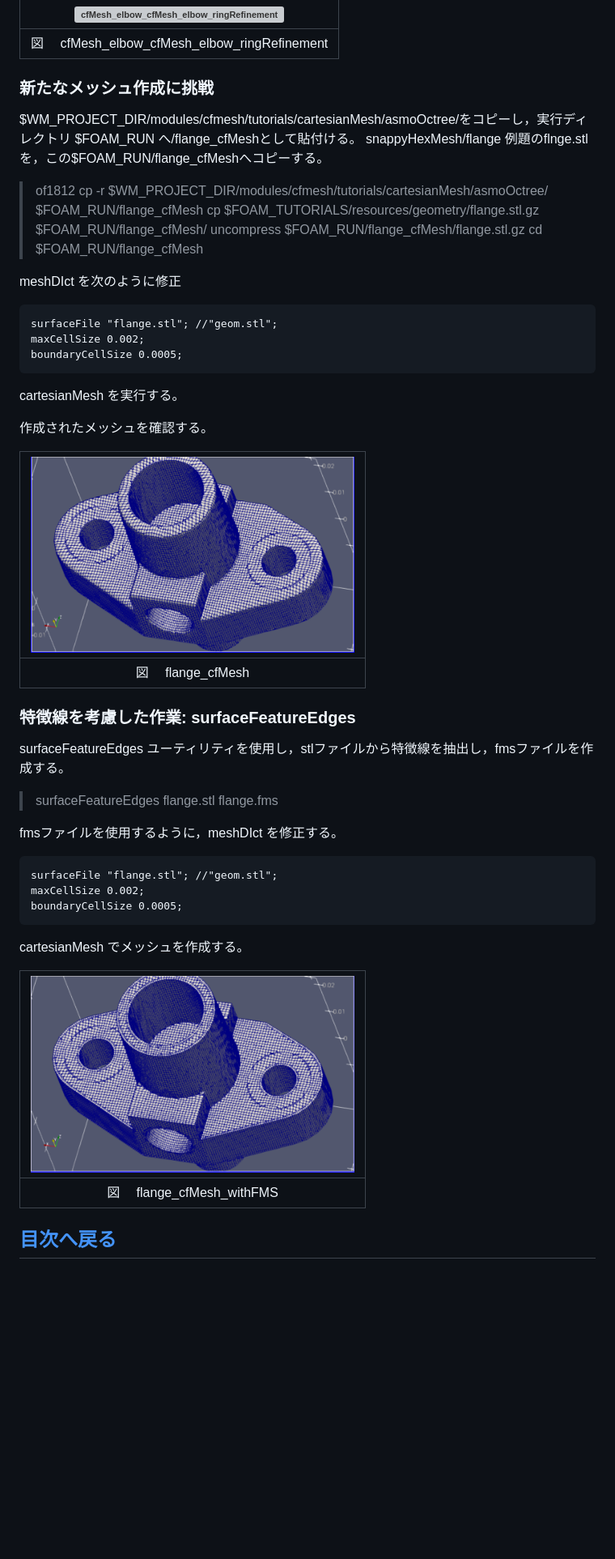
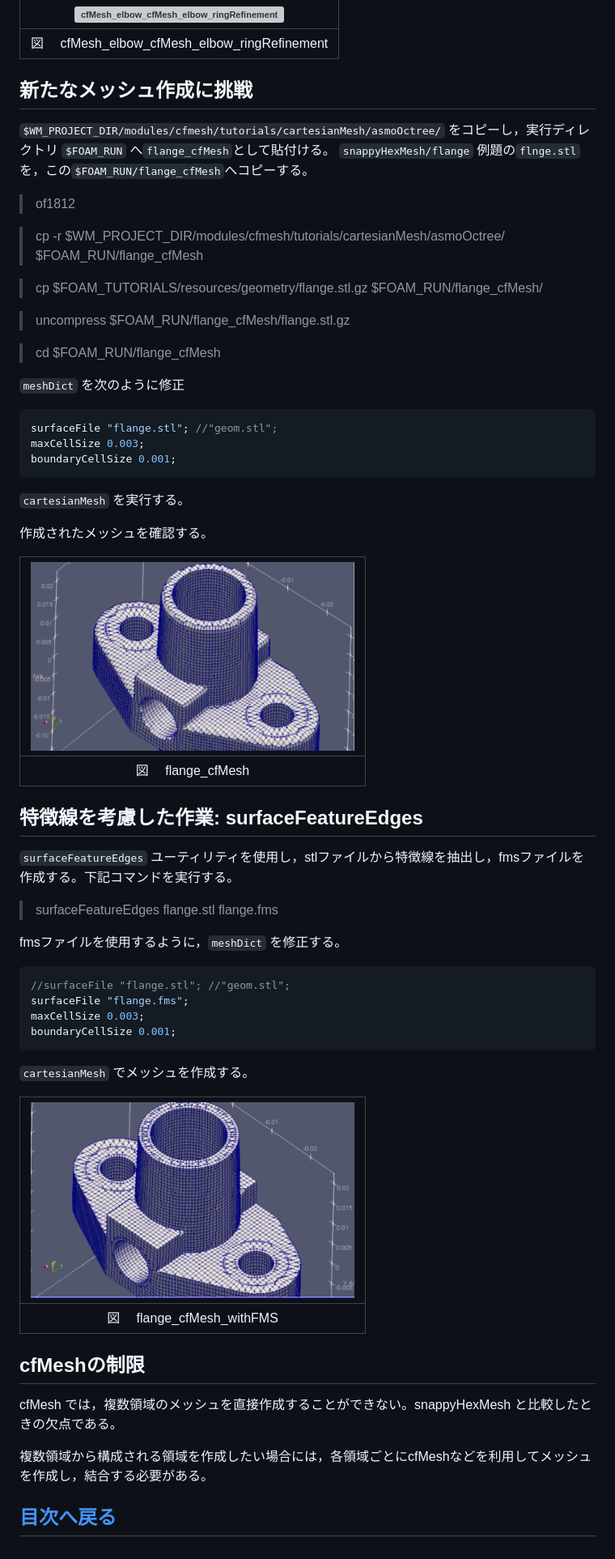
Before and after one commit to snaka-dev/Training-Mesh-OpenFOAM-basic, a Markdown page: cfMesh_j.md, the part around the change printed below. Shown: that part at 81% size. Rendered like a GitHub page; pictures changed too: images/flange_cfMesh.png, images/flange_cfMesh_withFMS.png; blank space fills up the shorter version; grey boxes are pictures that could not be loaded.

````diff
--- a/cfMesh_j.md
+++ b/cfMesh_j.md
@@ -137,25 +137,30 @@ localRefinement
 |     図 　cfMesh_elbow_cfMesh_elbow_ringRefinement      |
 
 
-### 新たなメッシュ作成に挑戦
+## 新たなメッシュ作成に挑戦
 
-$WM_PROJECT_DIR/modules/cfmesh/tutorials/cartesianMesh/asmoOctree/をコピーし，実行ディレクトリ  $FOAM_RUN へ/flange_cfMeshとして貼付ける。
-snappyHexMesh/flange 例題のflnge.stlを，この$FOAM_RUN/flange_cfMeshへコピーする。
+`$WM_PROJECT_DIR/modules/cfmesh/tutorials/cartesianMesh/asmoOctree/` をコピーし，実行ディレクトリ  `$FOAM_RUN` へ`flange_cfMesh`として貼付ける。
+`snappyHexMesh/flange` 例題の`flnge.stl`を，この`$FOAM_RUN/flange_cfMesh`へコピーする。
 
 > of1812
-> cp -r $WM_PROJECT_DIR/modules/cfmesh/tutorials/cartesianMesh/asmoOctree/ $FOAM_RUN/flange_cfMesh
-> cp $FOAM_TUTORIALS/resources/geometry/flange.stl.gz $FOAM_RUN/flange_cfMesh/
+
+> cp -r $WM_PROJECT_DIR/modules/cfmesh/tutorials/cartesianMesh/asmoOctree/  $FOAM_RUN/flange_cfMesh
+
+> cp $FOAM_TUTORIALS/resources/geometry/flange.stl.gz  $FOAM_RUN/flange_cfMesh/
+
 > uncompress $FOAM_RUN/flange_cfMesh/flange.stl.gz
+
 > cd $FOAM_RUN/flange_cfMesh
 
-meshDIct を次のように修正
-```
+`meshDict` を次のように修正
+
+```c++
 surfaceFile "flange.stl"; //"geom.stl";
-maxCellSize 0.002;
-boundaryCellSize 0.0005;
+maxCellSize 0.003;
+boundaryCellSize 0.001;
 ```
 
-cartesianMesh を実行する。
+`cartesianMesh` を実行する。
 
 作成されたメッシュを確認する。
 
@@ -164,24 +169,33 @@ cartesianMesh を実行する。
 |     図 　flange_cfMesh      |
 
 
-### 特徴線を考慮した作業: surfaceFeatureEdges
+## 特徴線を考慮した作業: surfaceFeatureEdges
 
-surfaceFeatureEdges ユーティリティを使用し，stlファイルから特徴線を抽出し，fmsファイルを作成する。
+`surfaceFeatureEdges` ユーティリティを使用し，stlファイルから特徴線を抽出し，fmsファイルを作成する。下記コマンドを実行する。
 
 > surfaceFeatureEdges flange.stl flange.fms
 
-fmsファイルを使用するように，meshDIct を修正する。
-```
-surfaceFile "flange.stl"; //"geom.stl";
-maxCellSize 0.002;
-boundaryCellSize 0.0005;
+fmsファイルを使用するように，`meshDict` を修正する。
+
+```c++
+//surfaceFile "flange.stl"; //"geom.stl";
+surfaceFile "flange.fms";
+maxCellSize 0.003;
+boundaryCellSize 0.001;
 ```
 
-cartesianMesh でメッシュを作成する。
+`cartesianMesh` でメッシュを作成する。
 
 | <img src="images/flange_cfMesh_withFMS.png" alt="flange_cfMesh_withFMS" title="flange_cfMesh_withFMS" width="400px"> |
 | :--------------------------------------: |
 |     図 　flange_cfMesh_withFMS      |
 
 
+## cfMeshの制限
+
+cfMesh では，複数領域のメッシュを直接作成することができない。snappyHexMesh と比較したときの欠点である。
+
+複数領域から構成される領域を作成したい場合には，各領域ごとにcfMeshなどを利用してメッシュを作成し，結合する必要がある。
+
+
 ## [目次へ戻る](index_j.md)
````
Also changed, not shown: other parts of cfMesh_j.md (+18 -18 lines), snappyHexMesh_j.md (+23 -21 lines), images/flange_cfMesh_withFMS_fine.png (added).
